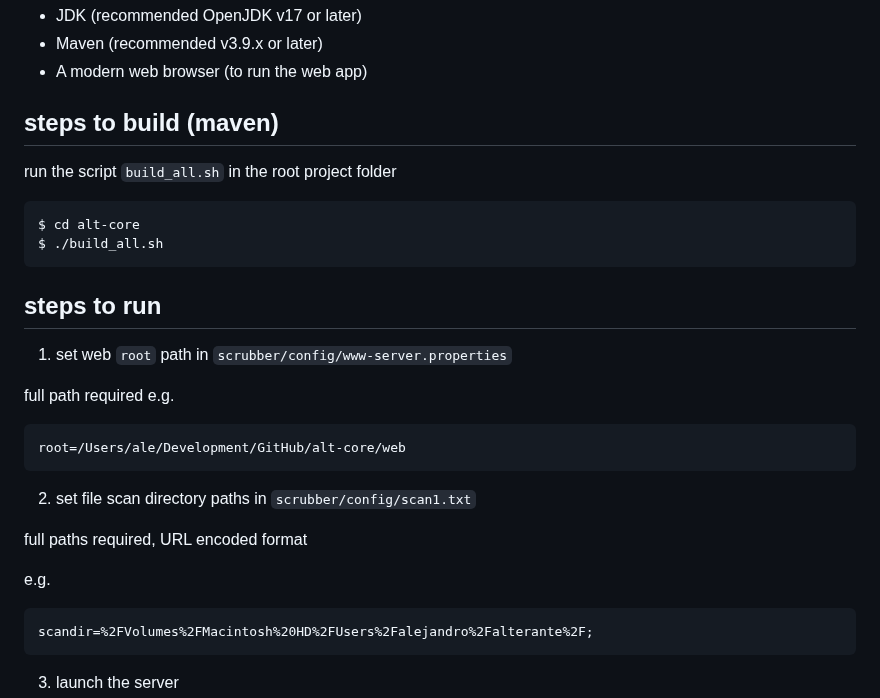
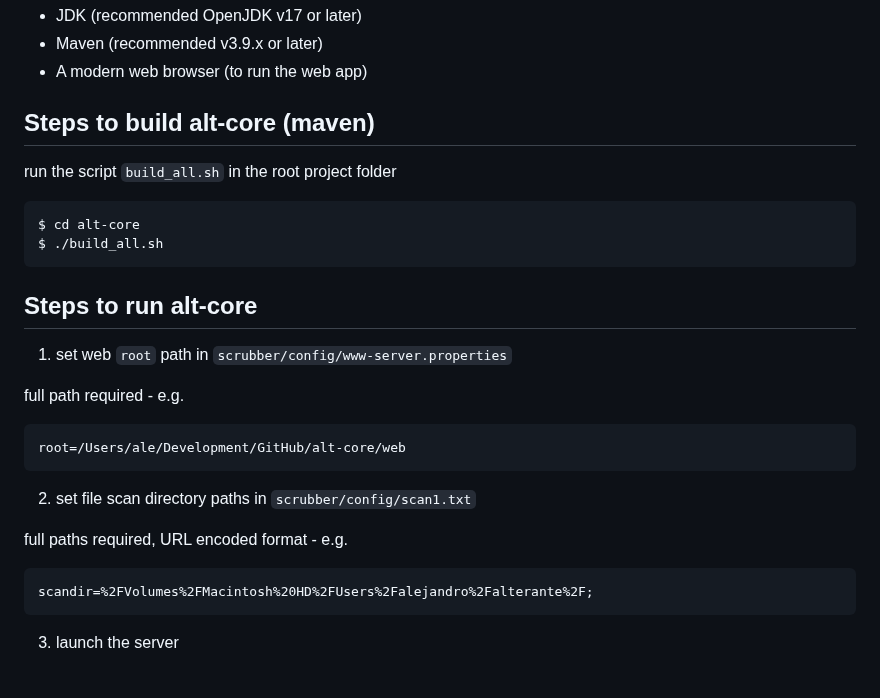
Before and after one commit to sync-different/alt-core, a Markdown page: README.md, the part around the change. Drawn GitHub-style; blank space fills up the shorter version.

````diff
--- a/README.md
+++ b/README.md
@@ -63,29 +63,25 @@ alt-core
 - Maven (recommended v3.9.x or later)
 - A modern web browser (to run the web app)
 
-## steps to build (maven)
+## Steps to build alt-core (maven)
 run the script ``build_all.sh`` in the root project folder
 ```
 $ cd alt-core
 $ ./build_all.sh
 ```
 
-## steps to run
+## Steps to run alt-core
 
 1. set web ``root`` path in ``scrubber/config/www-server.properties``
 
-full path required
-e.g.
-
+full path required - e.g.
 ```
 root=/Users/ale/Development/GitHub/alt-core/web
 ```
 
 2. set file scan directory paths in ``scrubber/config/scan1.txt``
 
-full paths required, URL encoded format
-
-e.g.
+full paths required, URL encoded format - e.g.
 ```
 scandir=%2FVolumes%2FMacintosh%20HD%2FUsers%2Falejandro%2Falterante%2F;
 ```
````
